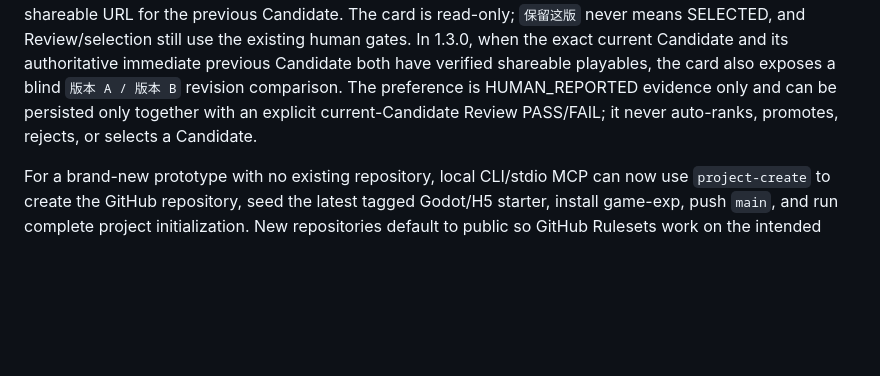
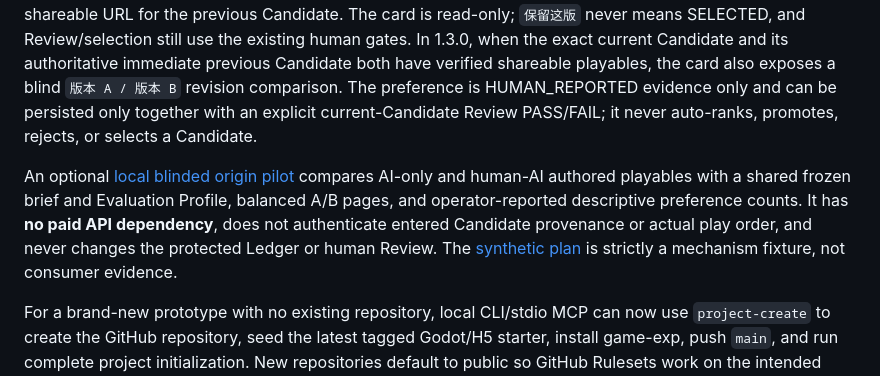
Before and after one commit to siskosun/game-exp, a Markdown page: README.md, the part around the change. GitHub-like rendering; blank space fills up the shorter version.

Commit message:
docs: expose opt-in blind-origin pilot without lifecycle authority

```diff
--- a/README.md
+++ b/README.md
@@ -91,6 +91,8 @@ Current version: `1.5.4`.
 
 After a completed implementation iteration, game-exp projects a unified Chinese delivery card from `work.release.delivery`: what changed, a verified immediate/local playable entry or retained artifact fallback, previous-version context, 1-3 playtest focus points, and natural-language next intents. In 1.2.1, public-repository handoff stores immutable executor-produced versions on `gh-pages` and deploys them through a managed GitHub Actions Pages workflow keyed by source SHA; the Board can recover an older verified shareable URL for the previous Candidate. The card is read-only; `保留这版` never means SELECTED, and Review/selection still use the existing human gates. In 1.3.0, when the exact current Candidate and its authoritative immediate previous Candidate both have verified shareable playables, the card also exposes a blind `版本 A / 版本 B` revision comparison. The preference is HUMAN_REPORTED evidence only and can be persisted only together with an explicit current-Candidate Review PASS/FAIL; it never auto-ranks, promotes, rejects, or selects a Candidate.
 
+An optional [local blinded origin pilot](plugins/game-exp/skills/game-exp/references/blind-origin-study.md) compares AI-only and human-AI authored playables with a shared frozen brief and Evaluation Profile, balanced A/B pages, and operator-reported descriptive preference counts. It has **no paid API dependency**, does not authenticate entered Candidate provenance or actual play order, and never changes the protected Ledger or human Review. The [synthetic plan](examples/blind-origin-synthetic-plan.json) is strictly a mechanism fixture, not consumer evidence.
+
 For a brand-new prototype with no existing repository, local CLI/stdio MCP can now use `project-create` to create the GitHub repository, seed the latest tagged Godot/H5 starter, install game-exp, push `main`, and run complete project initialization. New repositories default to public so GitHub Rulesets work on the intended free-plan path. Existing private repositories remain supported when their plan provides the required protection.
 
 Release history: see `CHANGELOG.md`.
```
